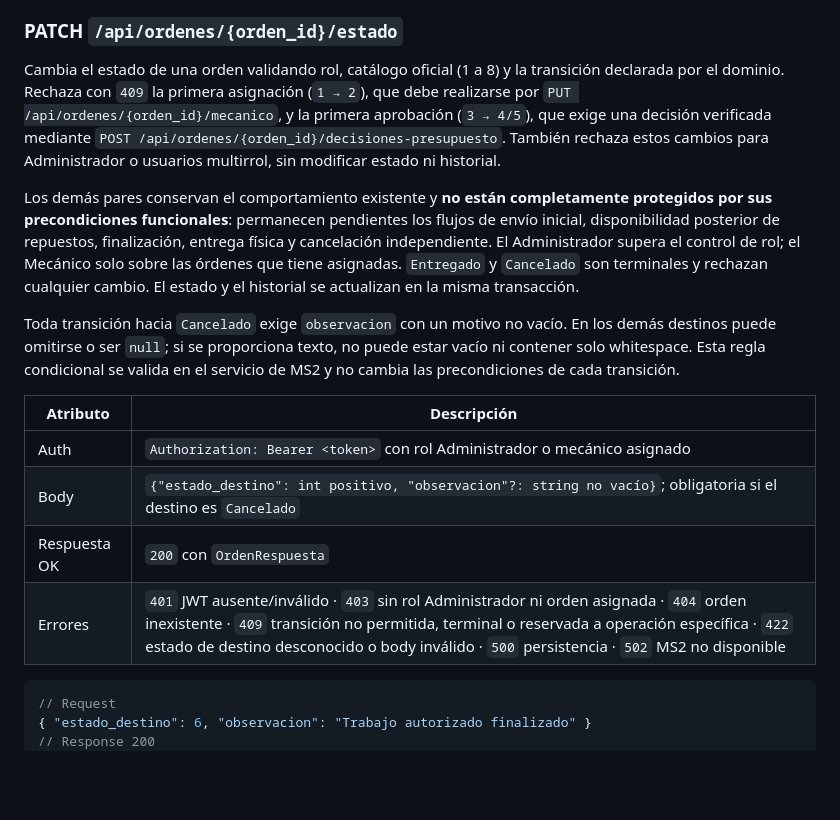
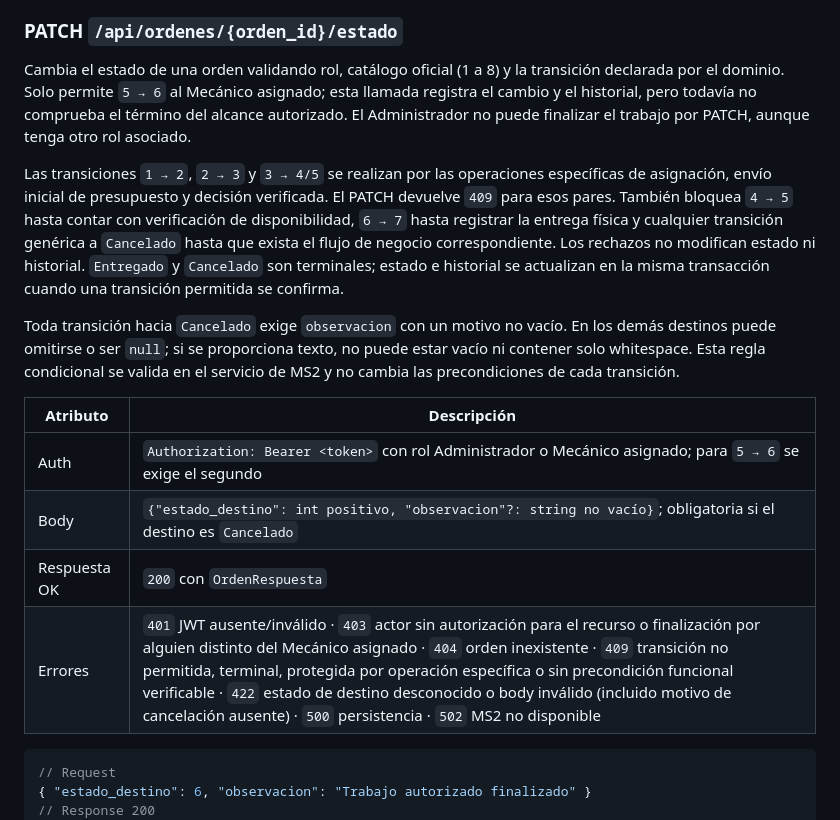
Before and after one commit to Vncmk78/Taller_mecanico_sistematizado, a Markdown page: backend/docs/contratos-api-gateway.md, the part around the change. Rendered like a GitHub page; blank space fills up the shorter version.

Commit message:
SCRUM-436 Sincronizar contratos de transición

````diff
--- a/backend/docs/contratos-api-gateway.md
+++ b/backend/docs/contratos-api-gateway.md
@@ -745,19 +745,19 @@ No se reserva stock ni hay transacción SQL entre ambos servicios.
 ### PATCH `/api/ordenes/{orden_id}/estado`
 
 Cambia el estado de una orden validando rol, catálogo oficial (1 a 8) y la
-transición declarada por el dominio. Rechaza con `409` la primera asignación
-(`1 → 2`), que debe realizarse por `PUT /api/ordenes/{orden_id}/mecanico`, y la
-primera aprobación (`3 → 4/5`), que exige una decisión verificada mediante
-`POST /api/ordenes/{orden_id}/decisiones-presupuesto`. También rechaza estos
-cambios para Administrador o usuarios multirrol, sin modificar estado ni historial.
+transición declarada por el dominio. Solo permite `5 → 6` al Mecánico asignado;
+esta llamada registra el cambio y el historial, pero todavía no comprueba el
+término del alcance autorizado. El Administrador no puede finalizar el trabajo
+por PATCH, aunque tenga otro rol asociado.
 
-Los demás pares conservan el comportamiento existente y **no están completamente
-protegidos por sus precondiciones funcionales**: permanecen pendientes los flujos
-de envío inicial, disponibilidad posterior de repuestos, finalización, entrega
-física y cancelación independiente. El Administrador supera el control de rol;
-el Mecánico solo sobre las órdenes que tiene asignadas. `Entregado` y
-`Cancelado` son terminales y rechazan cualquier cambio. El estado y el historial
-se actualizan en la misma transacción.
+Las transiciones `1 → 2`, `2 → 3` y `3 → 4/5` se realizan por las operaciones
+específicas de asignación, envío inicial de presupuesto y decisión verificada.
+El PATCH devuelve `409` para esos pares. También bloquea `4 → 5` hasta contar
+con verificación de disponibilidad, `6 → 7` hasta registrar la entrega física y
+cualquier transición genérica a `Cancelado` hasta que exista el flujo de negocio
+correspondiente. Los rechazos no modifican estado ni historial. `Entregado` y
+`Cancelado` son terminales; estado e historial se actualizan en la misma
+transacción cuando una transición permitida se confirma.
 
 Toda transición hacia `Cancelado` exige `observacion` con un motivo no vacío.
 En los demás destinos puede omitirse o ser `null`; si se proporciona texto,
@@ -766,10 +766,10 @@ valida en el servicio de MS2 y no cambia las precondiciones de cada transición.
 
 | Atributo | Descripción |
 |---|---|
-| Auth | `Authorization: Bearer <token>` con rol Administrador o mecánico asignado |
+| Auth | `Authorization: Bearer <token>` con rol Administrador o Mecánico asignado; para `5 → 6` se exige el segundo |
 | Body | `{"estado_destino": int positivo, "observacion"?: string no vacío}`; obligatoria si el destino es `Cancelado` |
 | Respuesta OK | `200` con `OrdenRespuesta` |
-| Errores | `401` JWT ausente/inválido · `403` sin rol Administrador ni orden asignada · `404` orden inexistente · `409` transición no permitida, terminal o reservada a operación específica · `422` estado de destino desconocido o body inválido · `500` persistencia · `502` MS2 no disponible |
+| Errores | `401` JWT ausente/inválido · `403` actor sin autorización para el recurso o finalización por alguien distinto del Mecánico asignado · `404` orden inexistente · `409` transición no permitida, terminal, protegida por operación específica o sin precondición funcional verificable · `422` estado de destino desconocido o body inválido (incluido motivo de cancelación ausente) · `500` persistencia · `502` MS2 no disponible |
 
 ```json
 // Request
````
Also changed, not shown: backend/docs/maquina-estados-ordenes.md (+20 -20 lines).
